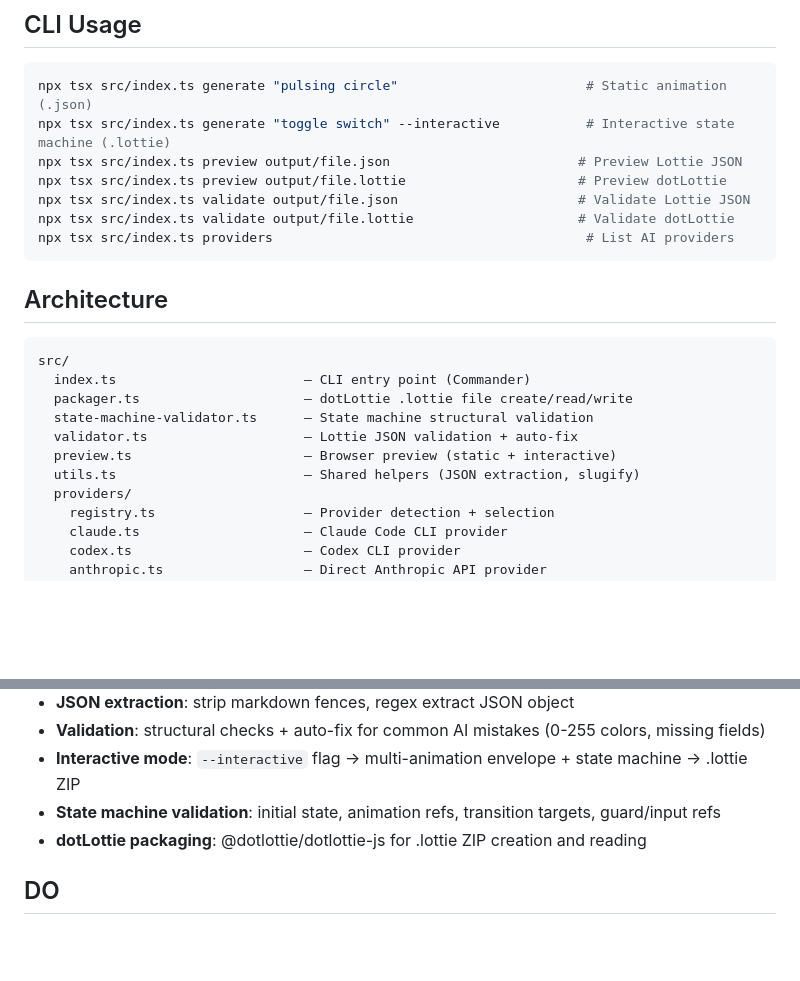
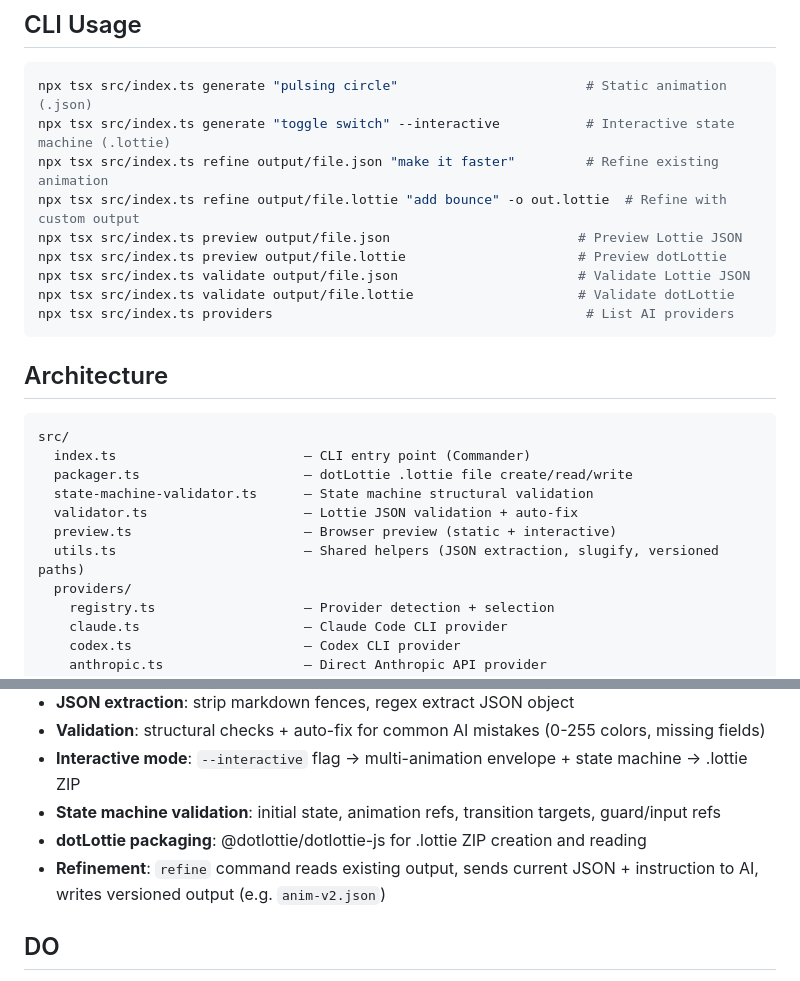
Before and after one commit to affromero/kin3o, a Markdown page: CLAUDE.md, 2 parts joined by grey strips. Rendered like a GitHub page; blank space fills up the shorter version.

Commit message:
docs: add refine command to CLAUDE.md

````diff
--- a/CLAUDE.md
+++ b/CLAUDE.md
@@ -34,6 +34,8 @@ npm run ci                     # typecheck + test
 ```bash
 npx tsx src/index.ts generate "pulsing circle"                        # Static animation (.json)
 npx tsx src/index.ts generate "toggle switch" --interactive           # Interactive state machine (.lottie)
+npx tsx src/index.ts refine output/file.json "make it faster"         # Refine existing animation
+npx tsx src/index.ts refine output/file.lottie "add bounce" -o out.lottie  # Refine with custom output
 npx tsx src/index.ts preview output/file.json                        # Preview Lottie JSON
 npx tsx src/index.ts preview output/file.lottie                      # Preview dotLottie
 npx tsx src/index.ts validate output/file.json                       # Validate Lottie JSON
@@ -50,7 +52,7 @@ src/
   state-machine-validator.ts      — State machine structural validation
   validator.ts                    — Lottie JSON validation + auto-fix
   preview.ts                      — Browser preview (static + interactive)
-  utils.ts                        — Shared helpers (JSON extraction, slugify)
+  utils.ts                        — Shared helpers (JSON extraction, slugify, versioned paths)
   providers/
     registry.ts                   — Provider detection + selection
     claude.ts                     — Claude Code CLI provider
@@ -84,6 +86,7 @@ examples/
 - **Interactive mode**: `--interactive` flag → multi-animation envelope + state machine → .lottie ZIP
 - **State machine validation**: initial state, animation refs, transition targets, guard/input refs
 - **dotLottie packaging**: @dotlottie/dotlottie-js for .lottie ZIP creation and reading
+- **Refinement**: `refine` command reads existing output, sends current JSON + instruction to AI, writes versioned output (e.g. `anim-v2.json`)
 
 ## DO
 
````
